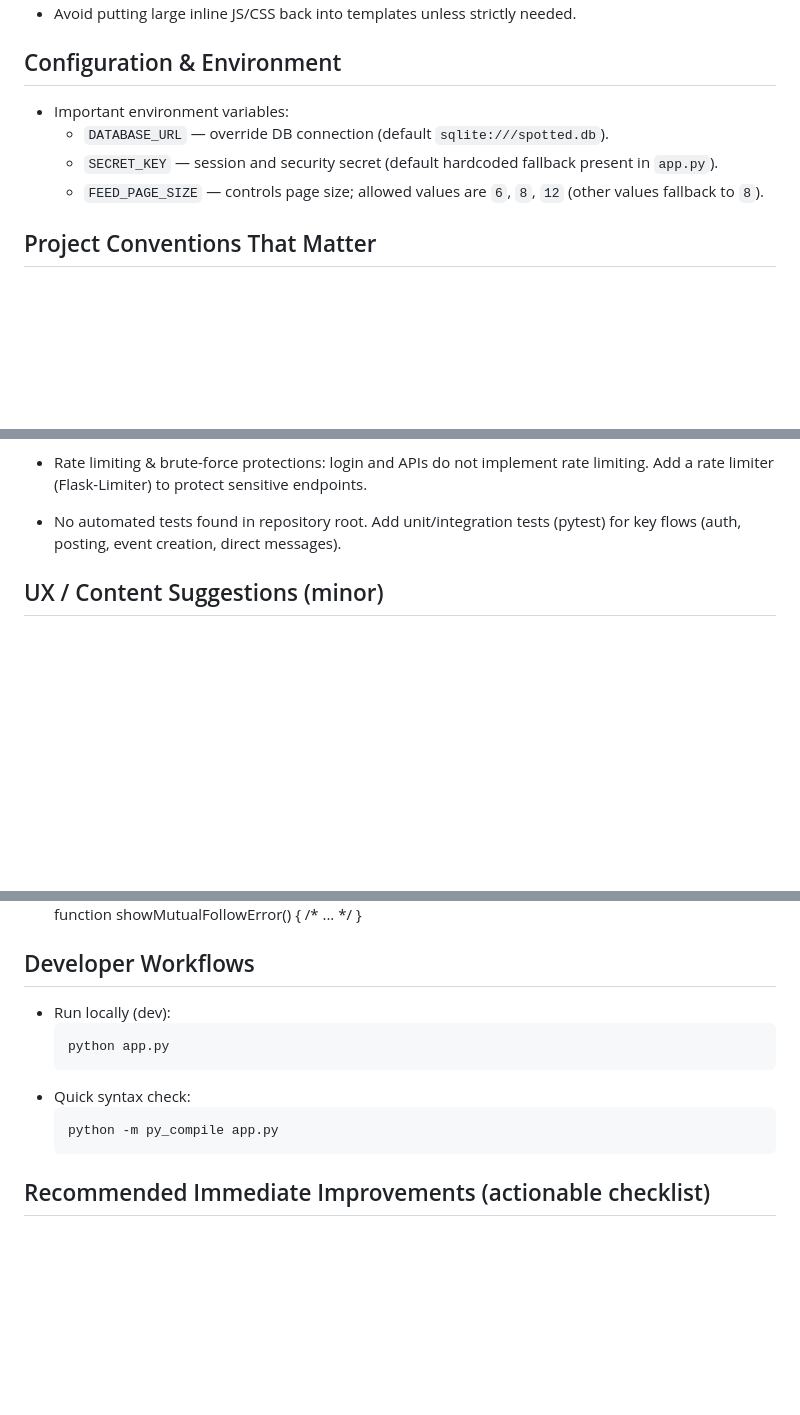
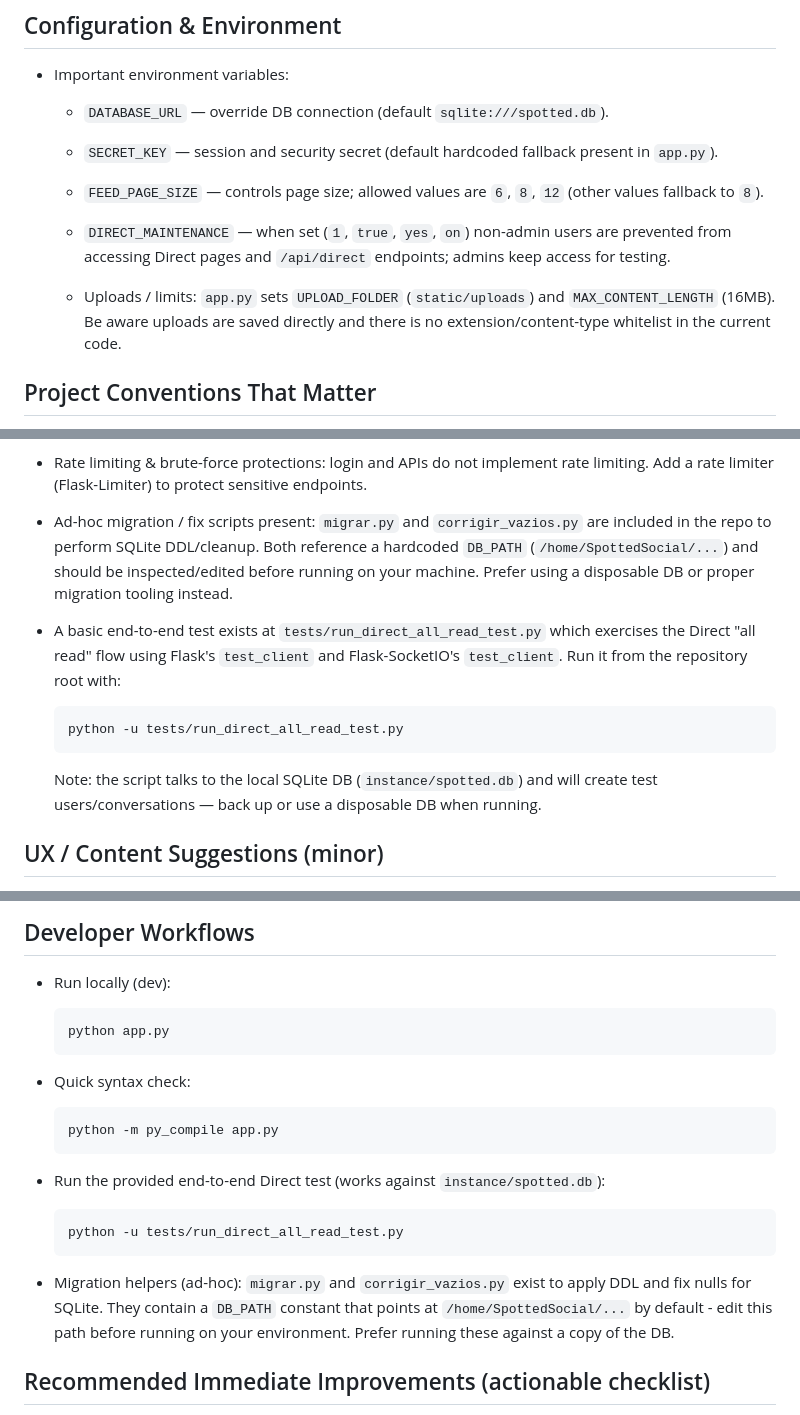
Before and after one commit to joaorodriguesdev-detect/Spotted-Social-RedeSocial, a Markdown page: AGENTS.md, 3 parts joined by grey strips. GitHub-like rendering; blank space fills up the shorter version.

````diff
--- a/AGENTS.md
+++ b/AGENTS.md
@@ -35,6 +37,9 @@
   - `DATABASE_URL` — override DB connection (default `sqlite:///spotted.db`).
   - `SECRET_KEY` — session and security secret (default hardcoded fallback present in `app.py`).
   - `FEED_PAGE_SIZE` — controls page size; allowed values are `6`, `8`, `12` (other values fallback to `8`).
+
+  - `DIRECT_MAINTENANCE` — when set (`1`, `true`, `yes`, `on`) non-admin users are prevented from accessing Direct pages and `/api/direct` endpoints; admins keep access for testing.
+  - Uploads / limits: `app.py` sets `UPLOAD_FOLDER` (`static/uploads`) and `MAX_CONTENT_LENGTH` (16MB). Be aware uploads are saved directly and there is no extension/content-type whitelist in the current code.
 
 ## Project Conventions That Matter
 - Session contract used across templates/routes: `user_id`, `username`, `name`, `is_admin`, `profile_pic`.
@@ -59,7 +64,15 @@ These are items found during review that need attention before production use:
 
 - Rate limiting & brute-force protections: login and APIs do not implement rate limiting. Add a rate limiter (Flask-Limiter) to protect sensitive endpoints.
 
-- No automated tests found in repository root. Add unit/integration tests (pytest) for key flows (auth, posting, event creation, direct messages).
+- Ad-hoc migration / fix scripts present: `migrar.py` and `corrigir_vazios.py` are included in the repo to perform SQLite DDL/cleanup. Both reference a hardcoded `DB_PATH` (`/home/SpottedSocial/...`) and should be inspected/edited before running on your machine. Prefer using a disposable DB or proper migration tooling instead.
+
+- A basic end-to-end test exists at `tests/run_direct_all_read_test.py` which exercises the Direct "all read" flow using Flask's `test_client` and Flask-SocketIO's `test_client`. Run it from the repository root with:
+
+  ```powershell
+  python -u tests/run_direct_all_read_test.py
+  ```
+
+  Note: the script talks to the local SQLite DB (`instance/spotted.db`) and will create test users/conversations — back up or use a disposable DB when running.
 
 ## UX / Content Suggestions (minor)
 - Mutual-follow restriction message: server returns a Portuguese error when adding a group member if users are not following each other. The user-facing text can be improved. Suggested replacement (more friendly):
@@ -86,6 +99,14 @@ These are items found during review that need attention before production use:
   python -m py_compile app.py
   ```
 
+- Run the provided end-to-end Direct test (works against `instance/spotted.db`):
+
+  ```powershell
+  python -u tests/run_direct_all_read_test.py
+  ```
+
+- Migration helpers (ad-hoc): `migrar.py` and `corrigir_vazios.py` exist to apply DDL and fix nulls for SQLite. They contain a `DB_PATH` constant that points at `/home/SpottedSocial/...` by default - edit this path before running on your environment. Prefer running these against a copy of the DB.
+
 ## Recommended Immediate Improvements (actionable checklist)
 1. Replace hardcoded admin seeding with environment-driven value or document the default admin behavior clearly and rotate the password before production.
 2. Add DB migrations (Alembic / Flask-Migrate) and remove/replace runtime `ALTER TABLE` patterns.
````
Also changed, not shown: other parts of AGENTS.md (+4 -0 lines).
